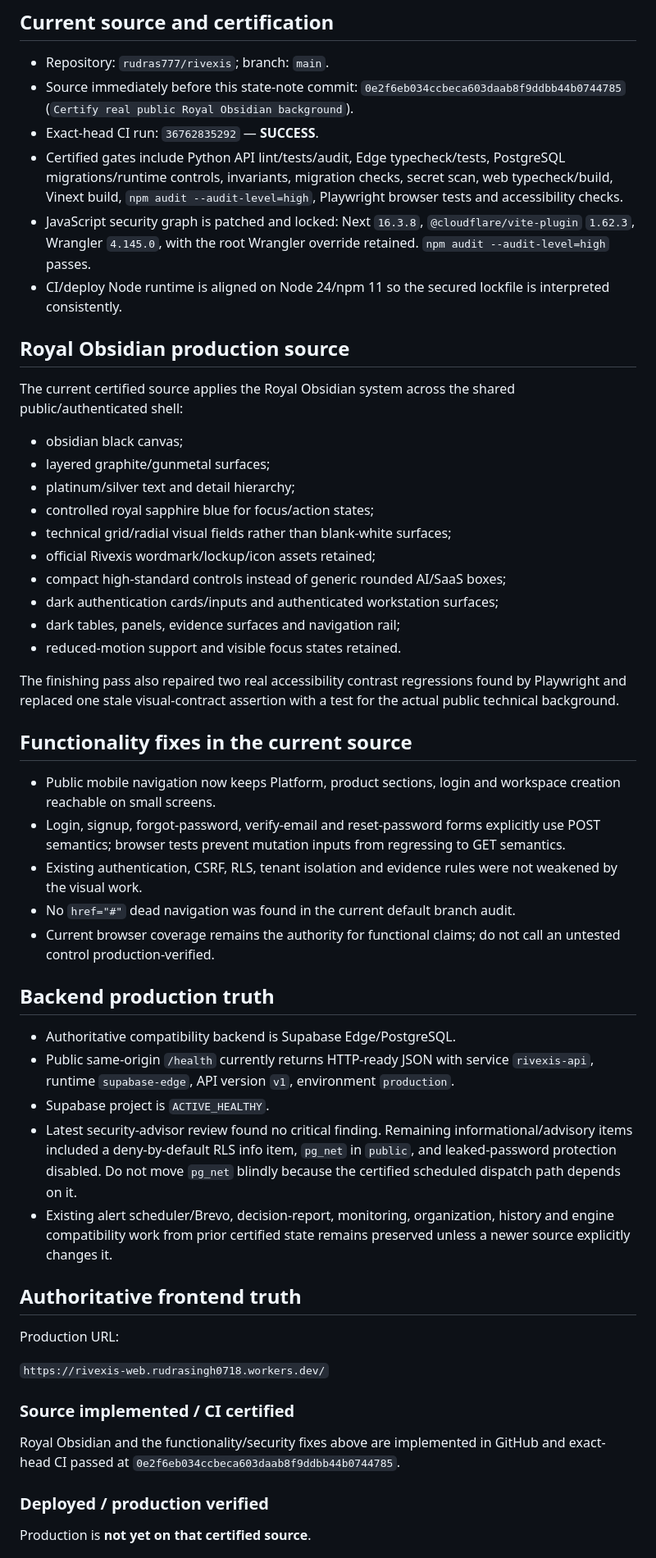
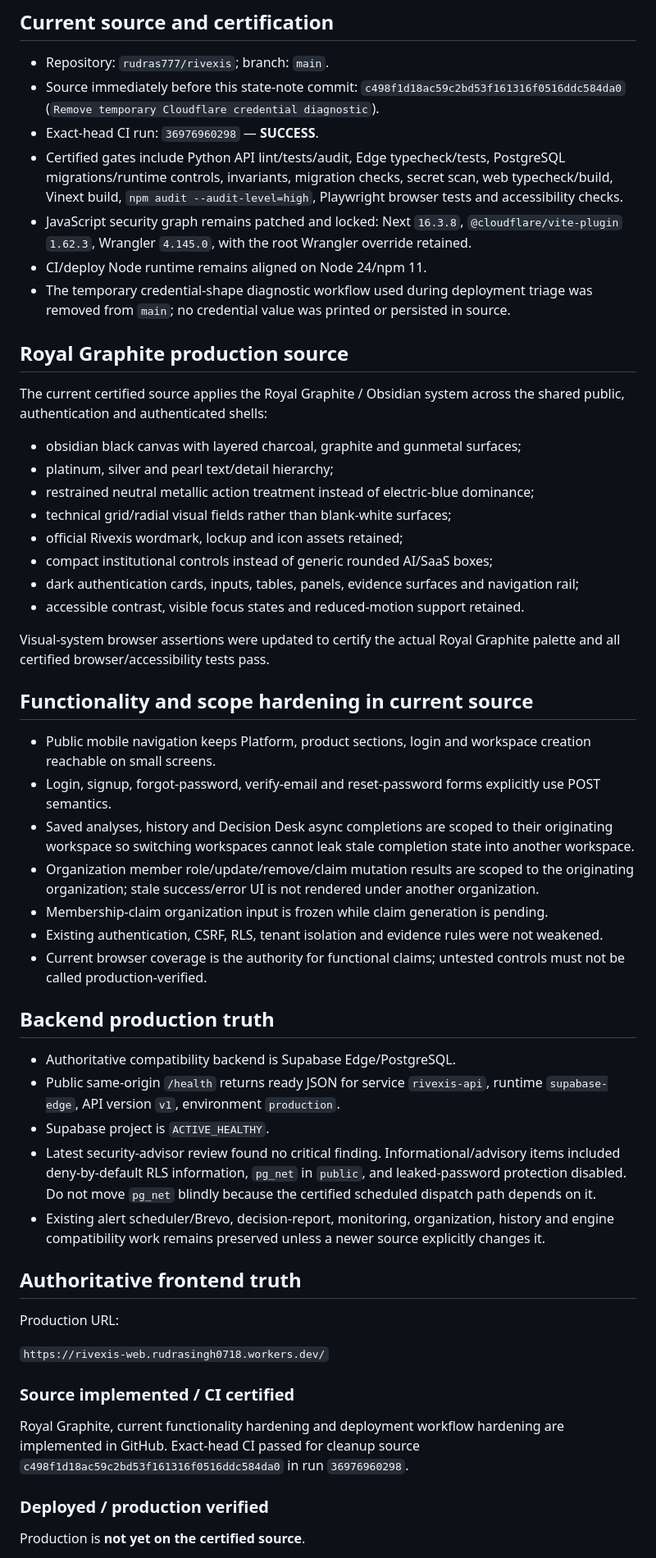
Before and after one commit to rudras777/rivexis, a Markdown page: docs/CURRENT_BUILD_STATE.md, the part around one of its changes. Shown at 82% size. Drawn GitHub-style.

Commit message:
Record certified Royal Graphite deployment state

```diff
--- a/docs/CURRENT_BUILD_STATE.md
+++ b/docs/CURRENT_BUILD_STATE.md
@@ -7,44 +7,45 @@ This file is the authoritative compact continuation point for normal-chat execut
 ## Current source and certification
 
 - Repository: `rudras777/rivexis`; branch: `main`.
-- Source immediately before this state-note commit: `0e2f6eb034ccbeca603daab8f9ddbb44b0744785` (`Certify real public Royal Obsidian background`).
-- Exact-head CI run: `36762835292` — **SUCCESS**.
+- Source immediately before this state-note commit: `c498f1d18ac59c2bd53f161316f0516ddc584da0` (`Remove temporary Cloudflare credential diagnostic`).
+- Exact-head CI run: `36976960298` — **SUCCESS**.
 - Certified gates include Python API lint/tests/audit, Edge typecheck/tests, PostgreSQL migrations/runtime controls, invariants, migration checks, secret scan, web typecheck/build, Vinext build, `npm audit --audit-level=high`, Playwright browser tests and accessibility checks.
-- JavaScript security graph is patched and locked: Next `16.3.8`, `@cloudflare/vite-plugin` `1.62.3`, Wrangler `4.145.0`, with the root Wrangler override retained. `npm audit --audit-level=high` passes.
-- CI/deploy Node runtime is aligned on Node 24/npm 11 so the secured lockfile is interpreted consistently.
+- JavaScript security graph remains patched and locked: Next `16.3.8`, `@cloudflare/vite-plugin` `1.62.3`, Wrangler `4.145.0`, with the root Wrangler override retained.
+- CI/deploy Node runtime remains aligned on Node 24/npm 11.
+- The temporary credential-shape diagnostic workflow used during deployment triage was removed from `main`; no credential value was printed or persisted in source.
 
-## Royal Obsidian production source
+## Royal Graphite production source
 
-The current certified source applies the Royal Obsidian system across the shared public/authenticated shell:
+The current certified source applies the Royal Graphite / Obsidian system across the shared public, authentication and authenticated shells:
 
-- obsidian black canvas;
-- layered graphite/gunmetal surfaces;
-- platinum/silver text and detail hierarchy;
-- controlled royal sapphire blue for focus/action states;
+- obsidian black canvas with layered charcoal, graphite and gunmetal surfaces;
+- platinum, silver and pearl text/detail hierarchy;
+- restrained neutral metallic action treatment instead of electric-blue dominance;
 - technical grid/radial visual fields rather than blank-white surfaces;
-- official Rivexis wordmark/lockup/icon assets retained;
-- compact high-standard controls instead of generic rounded AI/SaaS boxes;
-- dark authentication cards/inputs and authenticated workstation surfaces;
-- dark tables, panels, evidence surfaces and navigation rail;
-- reduced-motion support and visible focus states retained.
+- official Rivexis wordmark, lockup and icon assets retained;
+- compact institutional controls instead of generic rounded AI/SaaS boxes;
+- dark authentication cards, inputs, tables, panels, evidence surfaces and navigation rail;
+- accessible contrast, visible focus states and reduced-motion support retained.
 
-The finishing pass also repaired two real accessibility contrast regressions found by Playwright and replaced one stale visual-contract assertion with a test for the actual public technical background.
+Visual-system browser assertions were updated to certify the actual Royal Graphite palette and all certified browser/accessibility tests pass.
 
-## Functionality fixes in the current source
+## Functionality and scope hardening in current source
 
-- Public mobile navigation now keeps Platform, product sections, login and workspace creation reachable on small screens.
-- Login, signup, forgot-password, verify-email and reset-password forms explicitly use POST semantics; browser tests prevent mutation inputs from regressing to GET semantics.
-- Existing authentication, CSRF, RLS, tenant isolation and evidence rules were not weakened by the visual work.
-- No `href="#"` dead navigation was found in the current default branch audit.
-- Current browser coverage remains the authority for functional claims; do not call an untested control production-verified.
+- Public mobile navigation keeps Platform, product sections, login and workspace creation reachable on small screens.
+- Login, signup, forgot-password, verify-email and reset-password forms explicitly use POST semantics.
+- Saved analyses, history and Decision Desk async completions are scoped to their originating workspace so switching workspaces cannot leak stale completion state into another workspace.
+- Organization member role/update/remove/claim mutation results are scoped to the originating organization; stale success/error UI is not rendered under another organization.
+- Membership-claim organization input is frozen while claim generation is pending.
+- Existing authentication, CSRF, RLS, tenant isolation and evidence rules were not weakened.
+- Current browser coverage is the authority for functional claims; untested controls must not be called production-verified.
 
 ## Backend production truth
 
 - Authoritative compatibility backend is Supabase Edge/PostgreSQL.
-- Public same-origin `/health` currently returns HTTP-ready JSON with service `rivexis-api`, runtime `supabase-edge`, API version `v1`, environment `production`.
+- Public same-origin `/health` returns ready JSON for service `rivexis-api`, runtime `supabase-edge`, API version `v1`, environment `production`.
 - Supabase project is `ACTIVE_HEALTHY`.
-- Latest security-advisor review found no critical finding. Remaining informational/advisory items included a deny-by-default RLS info item, `pg_net` in `public`, and leaked-password protection disabled. Do not move `pg_net` blindly because the certified scheduled dispatch path depends on it.
-- Existing alert scheduler/Brevo, decision-report, monitoring, organization, history and engine compatibility work from prior certified state remains preserved unless a newer source explicitly changes it.
+- Latest security-advisor review found no critical finding. Informational/advisory items included deny-by-default RLS information, `pg_net` in `public`, and leaked-password protection disabled. Do not move `pg_net` blindly because the certified scheduled dispatch path depends on it.
+- Existing alert scheduler/Brevo, decision-report, monitoring, organization, history and engine compatibility work remains preserved unless a newer source explicitly changes it.
 
 ## Authoritative frontend truth
 
@@ -54,9 +55,9 @@ Production URL:
 
 ### Source implemented / CI certified
 
-Royal Obsidian and the functionality/security fixes above are implemented in GitHub and exact-head CI passed at `0e2f6eb034ccbeca603daab8f9ddbb44b0744785`.
+Royal Graphite, current functionality hardening and deployment workflow hardening are implemented in GitHub. Exact-head CI passed for cleanup source `c498f1d18ac59c2bd53f161316f0516ddc584da0` in run `36976960298`.
 
 ### Deployed / production verified
 
-Production is **not yet on that certified source**.
+Production is **not yet on the certified source**.
 
```
Also changed, not shown: other parts of docs/CURRENT_BUILD_STATE.md (+11 -13 lines).
